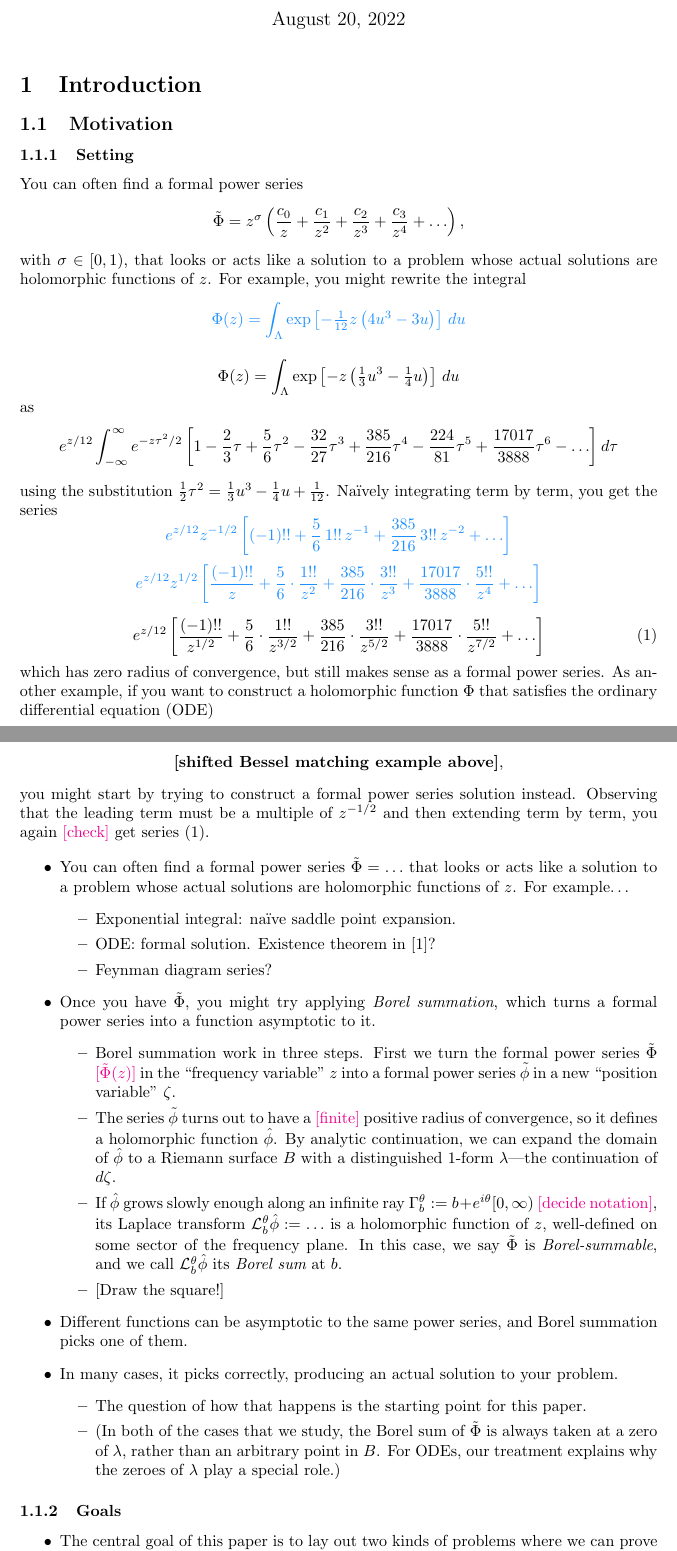
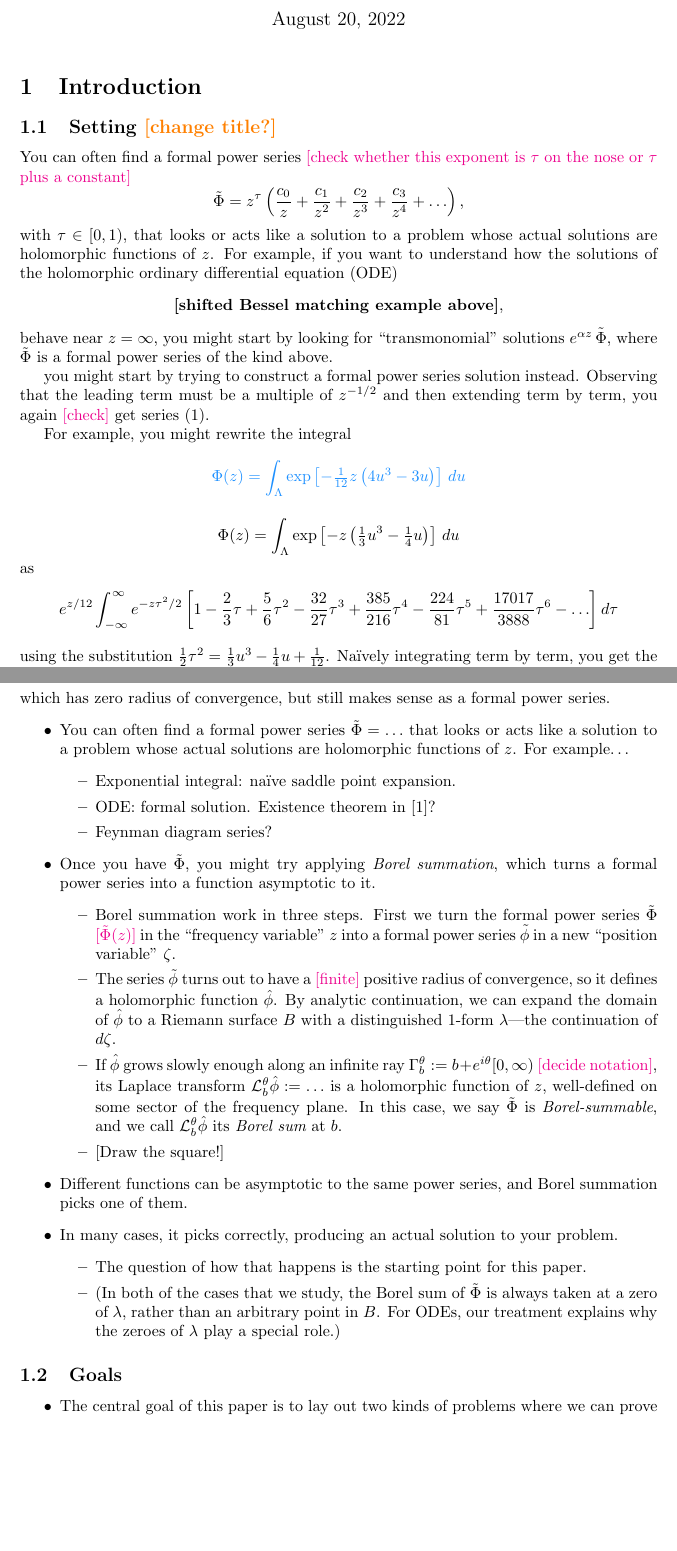
Before and after one commit to Vectornaut/airy-resurgence, a LaTeX document (exp-resurgence.tex): two parts of pages 1 and 2 of 11 before the commit and two parts of pages 1 and 2 of 12 after it, joined at a grey line, cut so that both start at the same text, the shorter picture padded with empty space. Compiled offline with pdfLaTeX.

Commit message:
Move "Goals" outline into section

```diff
--- a/exp-resurgence.tex
+++ b/exp-resurgence.tex
@@ -62,11 +62,20 @@ to path={([yshift=#1]\tikztostart.east) -- ([yshift=#1]\tikztotarget.west) \tikz
 \begin{document}
 \maketitle
 \section{Introduction}
-\subsection{Motivation}
-\subsubsection{Setting}
-You can often find a formal power series
-\[ \series{\Phi} = z^\sigma \left( \frac{c_0}{z} + \frac{c_1}{z^2} + \frac{c_2}{z^3} + \frac{c_3}{z^4} + \ldots \right), \]
-with $\sigma \in [0, 1)$, that looks or acts like a solution to a problem whose actual solutions are holomorphic functions of $z$. For example, you might rewrite the integral
+\subsection{Setting \textcolor{orange}{[change title?]}}
+You can often find a formal power series \textcolor{magenta}{[check whether this exponent is $\tau$ on the nose or $\tau$ plus a constant]}
+\[ \series{\Phi} = z^\tau \left( \frac{c_0}{z} + \frac{c_1}{z^2} + \frac{c_2}{z^3} + \frac{c_3}{z^4} + \ldots \right), \]
+with $\tau \in [0, 1)$, that looks or acts like a solution to a problem whose actual solutions are holomorphic functions of $z$. For example, if you want to understand how the solutions of the holomorphic ordinary differential equation (ODE)
+\begin{center}
+\textbf{[shifted Bessel matching example above]},
+\end{center}
+behave near $z = \infty$, you might start by looking for ``transmonomial'' solutions $e^{\alpha z}\,\series{\Phi}$, where $\series{\Phi}$ is a formal power series of the kind above.
+
+you might start by trying to construct a formal power series solution instead. Observing that the leading term must be a multiple of $z^{-1/2}$ and then extending term by term, you again \textcolor{magenta}{[check]} get series~\eqref{series:bessel-ex}.
+
+%%%
+
+For example, you might rewrite the integral
 \color{DodgerBlue}
 \[ \Phi(z) = \int_{\Lambda} \exp\left[-\tfrac{1}{12} z \left(4u^3 - 3u\right)\right]\,du \]
 \color{black}
@@ -82,12 +91,7 @@ using the substitution $\tfrac{1}{2} \tau^2 = \tfrac{1}{3} u^3 - \tfrac{1}{4} u
 \begin{equation}
 e^{z/12} \left[ \frac{(-1)!!}{z^{1/2}} + \frac{5}{6} \cdot \frac{1!!}{z^{3/2}} + \frac{385}{216} \cdot \frac{3!!}{z^{5/2}} + \frac{17017}{3888} \cdot \frac{5!!}{z^{7/2}} + \ldots \right] \label{series:bessel-ex}
 \end{equation}
-which has zero radius of convergence, but still makes sense as a formal power series. As another example, if you want to construct a holomorphic function $\Phi$ that satisfies the ordinary differential equation (ODE)
-\begin{center}
-\textbf{[shifted Bessel matching example above]},
-\end{center}
-you might start by trying to construct a formal power series solution instead. Observing that the leading term must be a multiple of $z^{-1/2}$ and then extending term by term, you again \textcolor{magenta}{[check]} get series~\eqref{series:bessel-ex}.
-
+which has zero radius of convergence, but still makes sense as a formal power series.
 \begin{itemize}
 \item You can often find a formal power series $\tilde{\Phi} = \ldots$ that looks or acts like a solution to a problem whose actual solutions are holomorphic functions of $z$. For example\ldots
 \begin{itemize}
@@ -109,7 +113,7 @@ you might start by trying to construct a formal power series solution instead. O
 \item (In both of the cases that we study, the Borel sum of $\tilde{\Phi}$ is always taken at a zero of $\lambda$, rather than an arbitrary point in $B$. For ODEs, our treatment explains why the zeroes of $\lambda$ play a special role.)
 \end{itemize}
 \end{itemize}
-\subsubsection{Goals}
+\subsection{Goals}
 \begin{itemize}
 \item The central goal of this paper is to lay out two kinds of problems where we can prove that the Borel sum of a formal power series solution is always an actual solution.
 \begin{itemize}
```
Also changed, not shown: exp-resurgence.pdf, exp-resurgence.tex (67 more changed lines).
